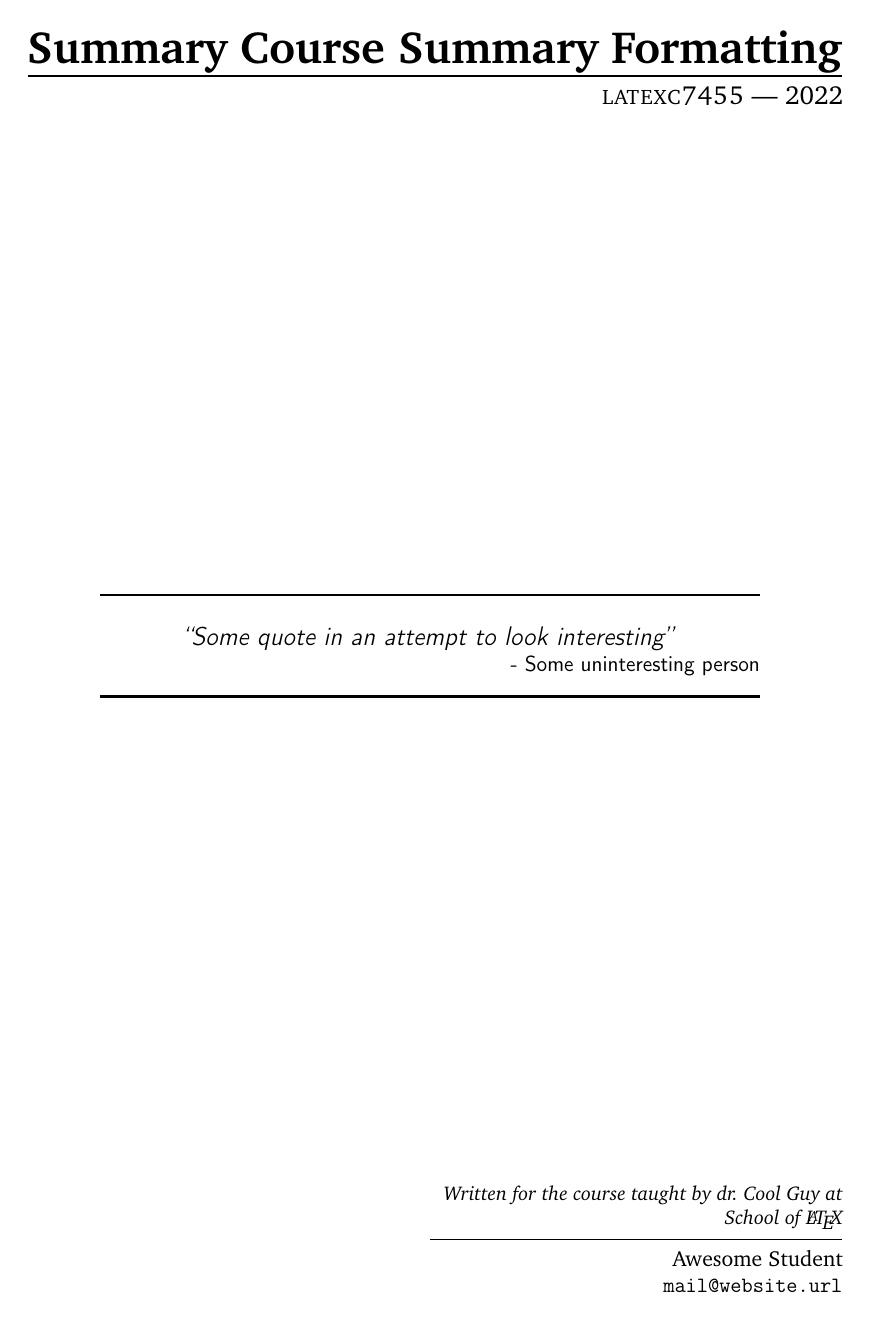
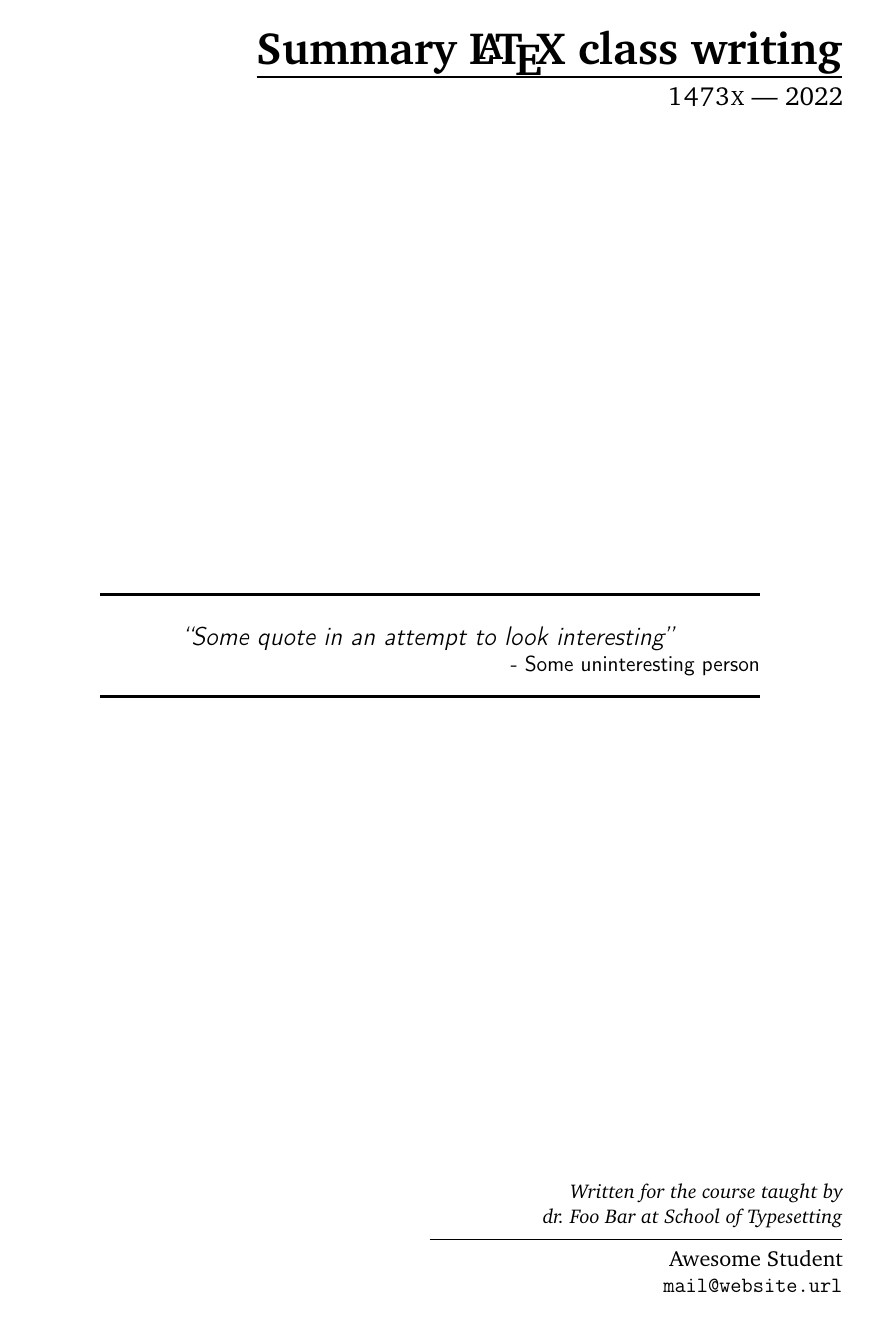
Before and after one commit to Ahvns/csum, a LaTeX problem sheet (example.tex, which reads csum.cls, csumhdr.sty, csumsec.sty): page 1 of 15. Compiled offline with pdfLaTeX.

Commit message:
7 add article summary functionality (#9)
* Added summary type selection command, updated csumsec & readme

* Updated dependencies and fixed toc

* added subsection support

* added part support

* Fixed some errors and spacing

* added header and footer support

* updated readme

* updated readme again

* fixed header contents

* Added title support

* improved title support

* added toc support

* improved headers and subsubsection headers

* changed toc spacing

```diff
--- a/csum.cls
+++ b/csum.cls
@@ -45,5 +45,10 @@
         linktocpage=true,%
         hypertexnames=false}%
     }%
-
+% Custom commands for options
+\newcommand{\summarytype}[1]{%
+  \sectiontype{#1}%
+  \headertype{#1}%
+  \titletype{#1}%
+}%
 \onehalfspacing%
--- a/csumhdr.sty
+++ b/csumhdr.sty
@@ -5,65 +5,77 @@
 
 %%  USED PACKAGES   %%
 \RequirePackage{fancyhdr}%
-\RequirePackage{xcolor}
+\RequirePackage{xcolor}%
+\RequirePackage{xstring}%
 \RequirePackage{csuminf}%
 
 %%  CODE    %%
 \pagestyle{fancy}%
 \fancyhf{}%
 
+\newcommand{\@cfooter}{}%
+\newcommand{\@crhead}{}%
+\newcommand{\@clhead}{}%
+
+\newcommand{\@chdrcourseoptions}{%
+  \renewcommand{\partmark}[1]{\markboth{}{##1}}%
+  \renewcommand{\sectionmark}[1]{%
+    \renewcommand{\@csec}{##1}%
+    \markboth{}{##1}%
+  }%
+  \renewcommand{\subsectionmark}[1]{\markboth{##1}{\@csec}}%
+  \renewcommand{\@cfooter}{%
+    Summary~for~%
+    \ifx\@coursecode\@empty%
+        \relax%
+    \else%
+        \textsc{\@coursecode}~---~%
+    \fi%
+    \@course%
+  }%
+  \renewcommand{\@crhead}{\leftmark}%
+  \renewcommand{\@clhead}{\rightmark}%
+}%
+
+\newcommand{\@chdrarticleoptions}{%
+  \renewcommand{\partmark}[1]{%
+    \markright{##1}%
+    \def\@chdrpartname{##1}%
+  }%
+  \renewcommand{\sectionmark}[1]{\markboth{##1}{\@chdrpartname}}%
+  \renewcommand{\subsectionmark}[1]{}%
+  \renewcommand{\@cfooter}{Article~notes~for~\@course}%
+  \renewcommand{\@crhead}{\rightmark}%
+  \renewcommand{\@clhead}{\leftmark}%
+}%
+
+\newcommand{\headertype}[1]{%
+  % Check if input is equal to one of specified options, otherwise revert to default
+  \IfStrEqCase{#1}{%
+    {course}{\@chdrcourseoptions}%
+    {article}{\@chdrarticleoptions}%
+  }%
+}%
+
+\headertype{course}% initialise
+
 \renewcommand{\headrulewidth}{0pt}%
 
 \newcommand{\@csec}{}%
 
-\setlength{\headheight}{15pt}%
+\setlength{\headheight}{0pt}%
 \fancyheadoffset{0pt}%
 
 %%  FOOTER  %%
 \rfoot{\thepage}%
 
 \lfoot{%
-    \sffamily%
-    \footnotesize%
-    \textcolor{gray}{%
-        Summary~for~%
-        \ifx\@coursecode\@empty%
-            \relax%
-        \else%
-            \textsc{\@coursecode}~---~%
-        \fi%
-        \@course%
-        }%
-    }%
+  \sffamily%
+  \footnotesize%
+  \textcolor{gray}{\@cfooter}%
+}%
 
 %%  HEADER  %%
-\rhead{%
-    \sffamily%
-    \footnotesize%
-    \textcolor{gray}{%
-        \leftmark%
-        }%
-    }%
+\rhead{\sffamily\footnotesize\textcolor{gray}{\@crhead}}%
 
-\lhead{%
-    \sffamily%
-    \small%
-    \textcolor{gray}{%
-        \rightmark%
-        }%
-    }%
-
-%%  MARKS   %%
-\renewcommand{\partmark}[1]{%
-    \markboth{}{#1}%
-    }%
-%\renewcommand{\partmark}[1]{}%
-
-\renewcommand{\sectionmark}[1]{%
-    \renewcommand{\@csec}{#1}%
-    \markboth{}{#1}
-    }%
-
-\renewcommand{\subsectionmark}[1]{%
-    \markboth{#1}{\@csec}%
-    }%
+\lhead{\sffamily\small\textcolor{gray}{\@clhead}}%
--- a/csumsec.sty
+++ b/csumsec.sty
@@ -5,10 +5,113 @@
 
 %%  USED PACKAGES   %%
 \RequirePackage{titlesec}%
+\RequirePackage{setspace}%
+\RequirePackage{xstring}%
+\RequirePackage{calc}%
 
 %%  CODE    %%
-\renewcommand\thepart{Part~\Roman{part}:}%
-\renewcommand\partname{}%
+% option commands
+\newcommand{\@csecname}{}%
+\newcommand{\@csecprename}{}%
+\newcommand{\@csubsecname}{}%
+\newcommand{\@cpartname}{}%
+\newcommand{\@cpartformat}{}%
+\newcommand{\@cparttypeset}{}%
+
+\newcommand{\@cseccourseoptions}{%
+  \renewcommand{\@csecname}{Lecture~\arabic{section}\hspace{1em}}%
+  \renewcommand{\@csecprename}{\hfill}%
+  \renewcommand{\@csubsecname}{\arabic{section}.\arabic{subsection}~~}%
+  \renewcommand{\@cpartname}{\Large Part~\Roman{part}:}%
+  \renewcommand{\@cpartformat}{display}%
+  \renewcommand{\@cparttypeset}{\vspace{-0.5\baselineskip}\huge}%
+}%
+
+\newcommand{\@csecarticleoptions}{%
+  \renewcommand{\@csecname}{}%
+  \renewcommand{\@csecprename}{}%
+  \renewcommand{\@csubsecname}{}%
+  \renewcommand{\@cpartname}{Subject:}%
+  \renewcommand{\@cpartformat}{hang}%
+  \renewcommand{\@cparttypeset}{\LARGE}%
+}%
+
+
+\newcommand{\sectiontype}[1]{%
+  % Check if input is equal to one of specified options, otherwise revert to default
+  \IfStrEqCase{#1}{%
+    {course}{\@cseccourseoptions}%
+    {article}{\@csecarticleoptions}%
+  }%
+}%
+
+\sectiontype{course}% initialise
+
+%%  FORMAT  %%
+%   Sections    %
+%{
+\renewcommand{\thesection}{\@csecname}%
+
+\titleformat%
+  {\section}%
+  [hang]%
+  {\bfseries\Large}%
+  {\thesection}%
+  {0.5ex}%
+  {\@csecprename}
+  [\vspace{-2ex}\rule{\textwidth}{2pt}\vspace{-0.5\baselineskip}]%
+
+\newcommand{\sectionbreak}{%
+  \vspace{-1ex}%
+  \noindent%
+  \rule{\textwidth}{2pt}%
+  \clearpage%
+}%
+%}
+%   Subsections %
+\titleformat%
+  {\subsection}%
+  [hang]%
+  {\sffamily\bfseries\large}%
+  {\thesubsection}%
+  {0.25ex}%
+  {}%
+  [\vspace{-0.7\baselineskip}\rule{0.75\textwidth}{1pt}\vspace{-0.5\baselineskip}]%
+
+\newcommand{\subsectionbreak}{%
+  \vspace{-0.5\baselineskip}%
+  \noindent\rule{0.25\textwidth}{0pt}%
+  \rule{0.75\textwidth}{1pt}%
+  \clearpage%
+}%
+
+\renewcommand{\thesubsection}{\@csubsecname}%
+
+%   Subsubsections  %
+\def\@csubsubsectitle{}%
+\let\@oldsubsubsec\subsubsection%
+\renewcommand{\subsubsection}[1]{%
+  \renewcommand{\@csubsubsectitle}{#1}%
+  \@oldsubsubsec{#1}%
+}%
+
+\titleformat%
+    {\subsubsection}%
+    [hang]%
+    {\sffamily\bfseries}%
+    {\hspace{0.5em}}%
+    {0.125ex}%
+    {}%
+    [\vspace{-0.7\baselineskip}%
+    \rule{\widthof{\bfseries\@csubsubsectitle}+1.5em}{0.5pt}%
+    \vspace{-0.5\baselineskip}]%
+
+\renewcommand{\thesubsubsection}{}%
+
+%   Parts   %
+\renewcommand{\thepart}{\@cpartname\hspace{-0.6em}}%
+\renewcommand{\partname}{}%
+
 \AtEndDocument{%
     \noindent%
     \rule{\textwidth}{2pt}%
@@ -19,66 +122,12 @@
     \rule{0.95\textwidth}{1pt}%
     }%
 
-%%  FORMAT  %%
-%   Sections    %
-\renewcommand{\thesection}{%
-    Lecture~\arabic{section}%
-    }%
-
-\titleformat%
-    {\section}%
-    [hang]%
-    {\bfseries\Large}%
-    {\thesection}%
-    {0.5ex}%
-    {\hfill}
-    [\vspace{-2ex}\rule{\textwidth}{2pt}]%
-
-\newcommand{\sectionbreak}{%
-    \vspace{-1ex}%
-    \noindent%
-    \rule{\textwidth}{2pt}%
-    \clearpage%
-    }%
-
-%   Subsections %
-\titleformat%
-    {\subsection}%
-    [hang]%
-    {\sffamily\bfseries\large}%
-    {\thesubsection~~}%
-    {0.25ex}%
-    {}%
-    [\vspace{-2ex}\rule{0.75\textwidth}{1pt}]%
-
-\newcommand{\subsectionbreak}{%
-    \vspace{-1ex}%
-    \noindent\rule{0.25\textwidth}{0pt}%
-    \rule{0.75\textwidth}{1pt}%
-    \clearpage%
-    }%
-
-\renewcommand{\thesubsection}{%
-    \arabic{section}.\arabic{subsection}%
-    }%
-
-%   Subsubsections  %
-\titleformat%
-    {\subsubsection}%
-    [hang]%
-    {\sffamily\bfseries}%
-    {~}%
-    {0.125ex}%
-    {}%
-    [\vspace{-2ex}\rule{0.5\textwidth}{0.5pt}]%
-
-\renewcommand{\thesubsubsection}{}%
-
-%   parts   %
+\AtBeginDocument{%
   \titleformat%
     {\part}%
-    [display]%
-    {\ifnum\value{part}>1%
+    [\@cpartformat]%
+    {%
+    \ifnum\value{part}>1%
       \vspace{-1.7\baselineskip}%
       \newline%
       \noindent%
@@ -90,17 +139,18 @@
       \rule{0.95\textwidth}{1pt}%
       \clearpage%
     \else%
-        \vspace*{-7em}%
+      \vspace*{-5em}%
     \fi%
     \singlespacing%
     \bfseries%
-    \huge%
     }%
-    {\singlespacing\Large~\thepart}%
-    {0.5ex}%
-    {}%
-    [\ifnum\value{part}=1%
-        \vspace{-1.2ex}%
+    {\LARGE\thepart}%
+    {1em}%
+    {\@cparttypeset}%
+    [%
+    \ifnum\value{part}=1%
+      \vspace{-0.7\baselineskip}%
     \else%
       \vspace{-1ex}
     \fi]%
+}%
--- a/csumtoc.sty
+++ b/csumtoc.sty
@@ -3,59 +3,75 @@
 \NeedsTeXFormat{LaTeX2e}
 \ProvidesPackage{csumtoc}[2022/05/06 version 1.00 Course Summary section headers]
 
-%%  USED PACKAGeS   %%
+%%  USED PACKAGES   %%
 \RequirePackage{tocloft}
 \RequirePackage{calc}
 
-%%  CODE    %%
+%%  GENERAL %%
 \AtBeginDocument{%
   \@ifpackageloaded{fancyhdr}%
     {\newcommand{\@posttochead}{\pagestyle{fancy}}}%
     {\newcommand{\@posttochead}{\pagestyle{plain}}}%
 }%
 
-\newcommand{\printtoc}{%
+
+% new command to print toc
+\AtBeginDocument{%
+  \let\@printtoc\tableofcontents%
+  \renewcommand{\tableofcontents}{%
     \pagestyle{plain}%
-    \tableofcontents%
+    \@printtoc%
     \noindent\rule{\textwidth}{2pt}%
+    \vspace{-0.7\baselineskip}%
+    \newline%
+    \noindent%
+    \rule{0.025\textwidth}{0pt}%
+    \rule{0.95\textwidth}{1pt}%
     \clearpage%
     \pagenumbering{arabic}%
     \@posttochead%
   }%
-
-\setlength{\cftsecnumwidth}{%
-    \widthof{%
-        \thesection~~~%
-        }%
 }%
 
+% justify part page numbers to right of toc
+\renewcommand{\@tocrmarg}{0em}
+
+% change name of toc and add rule
 \renewcommand{\contentsname}{%
-    Table of Contents \vspace{-1ex} \\%
-    \noindent\rule{\textwidth}{2pt}%
-    }
-
-\renewcommand{\cftpartafterpnum}{%
-    \vspace{-2ex}\newline\rule{0.95\textwidth}{1pt}%
-    }
+  Table of Contents \vspace{-0.4\baselineskip} \\%
+  \noindent\rule{\textwidth}{2pt}\vspace{-0.4\baselineskip}%
+}%
 
 \setcounter{tocdepth}{2}
 
+%%  PARTS %%
+\renewcommand{\cftpartafterpnum}{%
+  \vspace{-0.6\baselineskip}\newline%
+  \rule{\textwidth}{1pt}\vspace{-0.2\baselineskip}%
+}%
+
 \renewcommand{\cftpartpagefont}{%
   \sffamily%
-    }
+}%
 
-\renewcommand{\cftsecfont}{%
-    \sffamily\bfseries%
-    }
+%%  SECTIONS  %%
+\renewcommand{\cftsecfont}{\sffamily\bfseries}%
 
-\renewcommand{\cftsecpagefont}{%
-    \sffamily%
-    }
+\setlength{\cftsecindent}{2em}%
 
-\renewcommand{\cftsubsecfont}{%
-    \sffamily%
-    }
+\AtBeginDocument{%
+  \setlength{\cftsecnumwidth}{\widthof{\thesection}}%
+}%
 
-\renewcommand{\cftsubsecpagefont}{%
-    \sffamily%
-    }
+\renewcommand{\cftsecpagefont}{\sffamily}%
+
+%%  SUBSECTIONS %%
+\setlength{\cftsubsecindent}{4em}%
+
+\renewcommand{\cftsubsecfont}{\sffamily}%
+
+\renewcommand{\cftsubsecpagefont}{\sffamily}%
+
+\AtBeginDocument{%
+  \setlength{\cftsubsecnumwidth}{\widthof{\thesubsection}}%
+}%
--- a/csumttl.sty
+++ b/csumttl.sty
@@ -20 +13,0 @@
-                Summary \@course%
@@ -92,6 +40,97 @@
     \else%
       \space at \@faculty%
     \fi%
+  }%
+}%
+
+\newcommand{\@cttlarticleoptions}{%
+  \renewcommand{\@csumname}{Article~notes~for~}%
+  \renewcommand{\@csumsubject}{%
+  %%  CONDITIONAL FOR LECTURER & FACULTY  %%
+  \ifx\@lecturer\@empty%
+    \ifx\@faculty\@empty%
+      \relax%
+    \else%
+      Written for \@course%
+    \fi%
+  \else%
+    Written for \@course~taught by \@lecturer%
+  \fi%
+  %% PRINT FACULTY
+  \ifx\@faculty\@empty%
+    \relax%
+  \else%
+    ~at \@faculty%
+  \fi%
+  }%
+}%
+
+\newcommand{\titletype}[1]{%
+  % Check if input is equal to one of specified options, otherwise revert to default
+  \IfStrEqCase{#1}{%
+    {course}{\@cttlcourseoptions}%
+    {article}{\@cttlarticleoptions}%
+  }%
+}%
+
+\titletype{course}% initialise
+
+%%  TITLEPAGE   %%
+\renewcommand{\maketitle}{\@maketitle}%
+\renewcommand{\@maketitle}{%
+  \begin{titlepage}%
+    \begin{flushright}%
+      %% TITLE %%
+      \huge%
+      \textbf{%
+        \@csumname\@course%
+        }%
+      \vspace{-2.5ex} \\%
+      \rule{\widthof{%
+        \textbf{\@csumname\@course}%
+        }}{1pt} \\%
+      \large%
+      \vspace{-1ex}%
+      \ifx\@coursecode\@empty%
+        \relax%
+      \else%
+        \textsc{\@coursecode}%
+        \ifx\@yeartaught\@empty%
+          \relax%
+        \else%
+          ~---~%
+        \fi%
+      \fi%
+      \ifx\@yeartaught\@empty%
+        \relax%
+      \else%
+        \@yeartaught%
+      \fi \\%
+      %% QUOTE %%
+      \ifx\@quote\@empty%
+        \relax%
+      \else%
+        \vfill%
+        \begin{center}%
+          \begin{minipage}{0.8\textwidth}%
+            \singlespacing%
+            \rule{\textwidth}{1.5pt}\vspace{0.5\baselineskip} \\%
+            \sffamily\centering%
+            \textit{``\@quote''} \\%
+            \raggedleft\normalsize%
+            - \@quoteauthor \\%
+            \rule{\textwidth}{1.5pt}%
+          \end{minipage}%
+        \end{center}%
+      \fi%
+      %% AUTHOR & COURSE INFO %%
+      \vfill%
+      \begin{minipage}{0.5\textwidth}%
+        \begin{FlushRight}
+          \hyphenpenalty=750%
+          \singlespacing\small\itshape%
+          \@csumsubject%
+          %%  SPACING %%
           \ifx\@lecturer\@empty%
             \ifx\@faculty\@empty%
               \relax%
@@ -101,20 +140,18 @@
           \else%
             \vspace{-1ex} \\%
           \fi%
+          \normalsize\normalfont%
           \noindent\rule{\textwidth}{0.4pt} \\%
-                    \normalsize%
-                    \normalfont%
           \@author \\%
           \ifx\@email\@empty%
             \relax%
           \else%
-                        \texttt{%
-                            \@email%
-                            }%
+            \texttt{\@email}%
           \fi%
-                \end{flushright}%
+        \end{FlushRight}%
       \end{minipage}%
     \end{flushright}%
   \end{titlepage}%
+  \hyphenpenalty=50%
   \pagenumbering{roman}%
 }%
--- a/example.tex
+++ b/example.tex
@@ -13,18 +13,20 @@
 \usepackage{lipsum}
 
 %%  Document Info   %%
+\summarytype{course}
+
 %   Author of Summary
 \author{Awesome Student}
 %   Author's e-mail  (Optional, can be left blank)
 \email{mail@website.url}
 %   Course name and (optionally) code
-\course[LaTeXc7455]{Course Summary Formatting}
+\course[1473X]{\LaTeX~class writing}
 %   Year course was taught (Optional, can be left blank)
 \yeartaught{\the\year}
 %   Course lecturer (Optional, can be left blank)
-\lecturer{dr.\ Cool Guy}
+\lecturer{dr.\ Foo Bar}
 %   Faculty course was taught at (Optional, can be left blank)
-\faculty{School of \LaTeX}
+\faculty{School of Typesetting}
 %  A quote to make the titlepage somewhat interesting. Accepts two arguments;
 % the first being the text of the quote and the second the person quoted
 \titlequote{Some quote in an attempt to look interesting}{Some uninteresting person}
```
Also changed, not shown: README.md, example.pdf, csum.cls (2 more changed lines), csumttl.sty (69 more changed lines), example.tex (2 more changed lines). Lines whose indentation alone changed are shown as unchanged.
